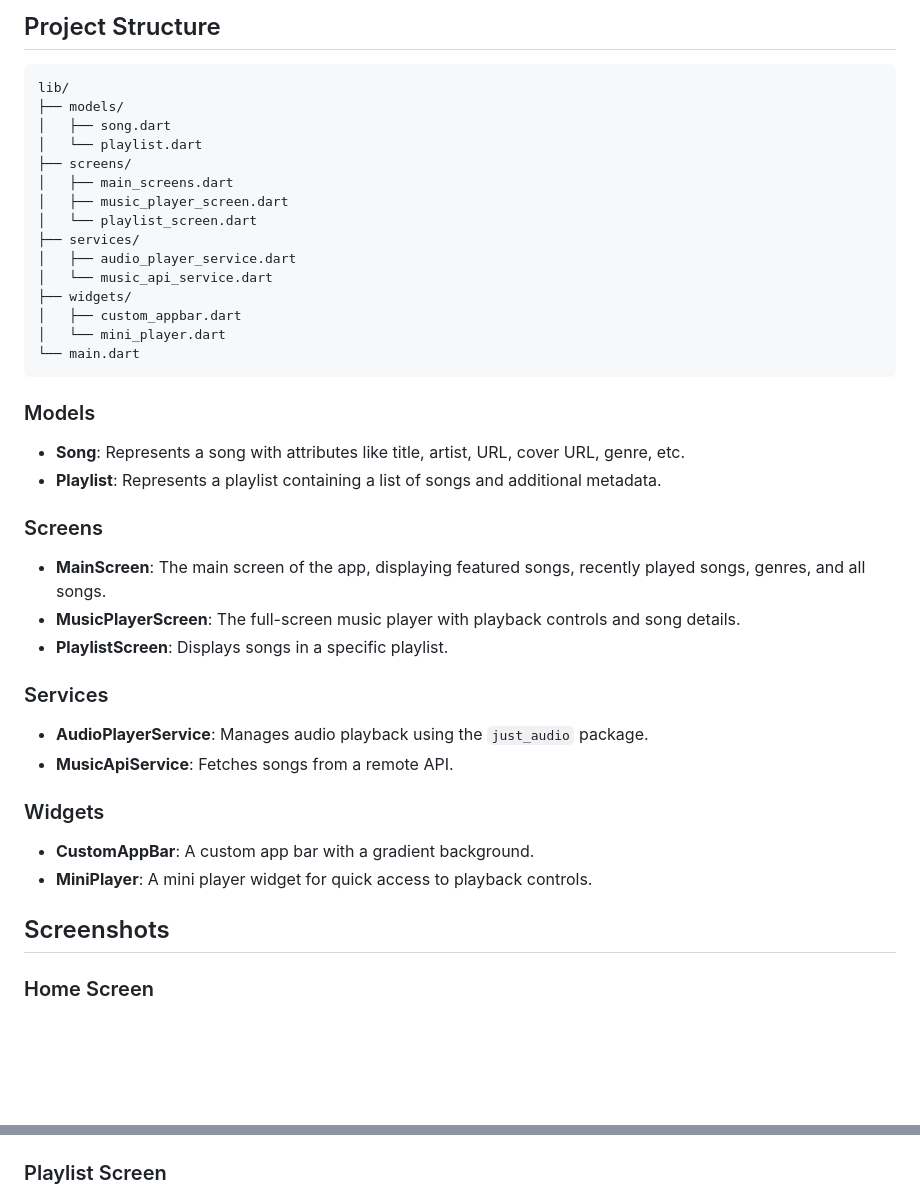
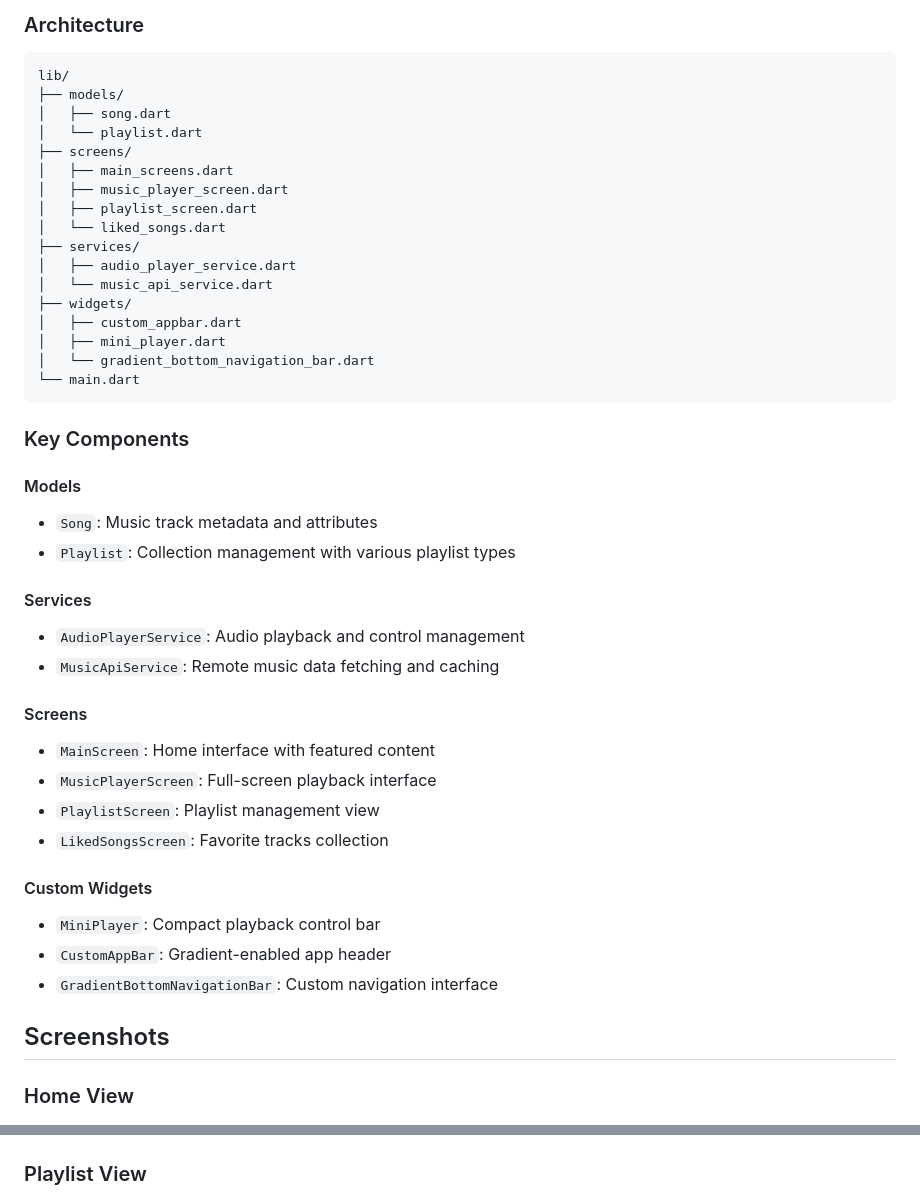
Before and after one commit to YoussefSalem582/Music-Player-App, a Markdown page: README.md, 2 parts joined by grey strips. Drawn GitHub-style; blank space fills up the shorter version.

````diff
--- a/README.md
+++ b/README.md
@@ -58,5 +81,5 @@ playback controls, volume adjustment, playlist management, and more.
 
-## Project Structure
+### Architecture
 
 ```
 lib/
@@ -66,45 +89,50 @@ lib/
 ├── screens/
 │   ├── main_screens.dart
 │   ├── music_player_screen.dart
-│   └── playlist_screen.dart
+│   ├── playlist_screen.dart
+│   └── liked_songs.dart
 ├── services/
 │   ├── audio_player_service.dart
 │   └── music_api_service.dart
 ├── widgets/
 │   ├── custom_appbar.dart
-│   └── mini_player.dart
+│   ├── mini_player.dart
+│   └── gradient_bottom_navigation_bar.dart
 └── main.dart
 ```
 
-### Models
+### Key Components
 
-- **Song**: Represents a song with attributes like title, artist, URL, cover URL, genre, etc.
-- **Playlist**: Represents a playlist containing a list of songs and additional metadata.
+#### Models
 
-### Screens
+- `Song`: Music track metadata and attributes
+- `Playlist`: Collection management with various playlist types
 
-- **MainScreen**: The main screen of the app, displaying featured songs, recently played songs,
-  genres, and all songs.
-- **MusicPlayerScreen**: The full-screen music player with playback controls and song details.
-- **PlaylistScreen**: Displays songs in a specific playlist.
+#### Services
 
-### Services
+- `AudioPlayerService`: Audio playback and control management
+- `MusicApiService`: Remote music data fetching and caching
 
-- **AudioPlayerService**: Manages audio playback using the `just_audio` package.
-- **MusicApiService**: Fetches songs from a remote API.
+#### Screens
 
-### Widgets
+- `MainScreen`: Home interface with featured content
+- `MusicPlayerScreen`: Full-screen playback interface
+- `PlaylistScreen`: Playlist management view
+- `LikedSongsScreen`: Favorite tracks collection
 
-- **CustomAppBar**: A custom app bar with a gradient background.
-- **MiniPlayer**: A mini player widget for quick access to playback controls.
+#### Custom Widgets
+
+- `MiniPlayer`: Compact playback control bar
+- `CustomAppBar`: Gradient-enabled app header
+- `GradientBottomNavigationBar`: Custom navigation interface
 
 ## Screenshots
 
-### Home Screen
+### Home View
 
 <img src="img_8.png" width="200">  <img src="img_9.png" width="200">
 
-### Playlist Screen
+### Playlist View
 
 <img src="img_10.png" width="200">
 
````
Also changed, not shown: other parts of README.md (+67 -49 lines), img_12.png (added), 2 other files.
